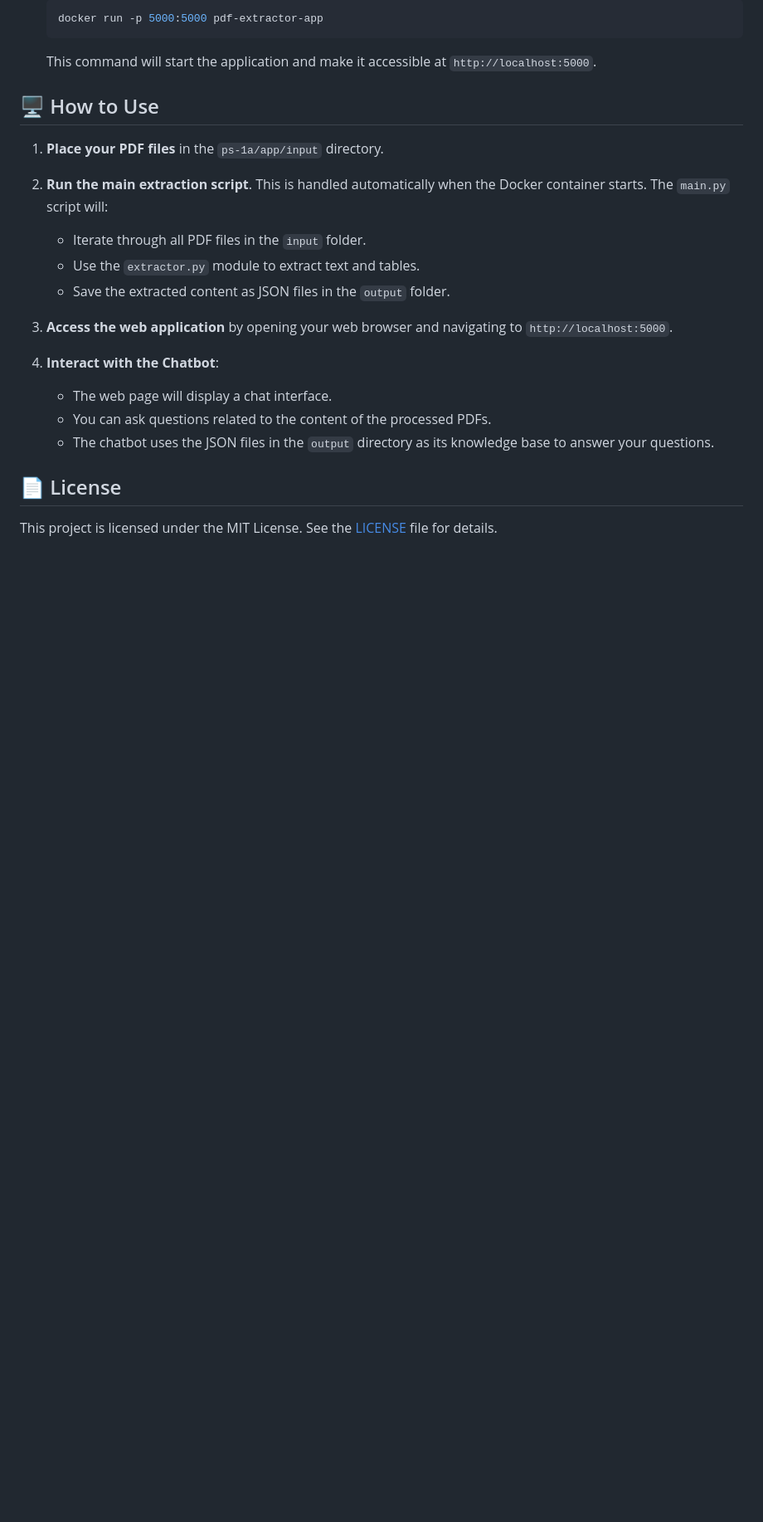
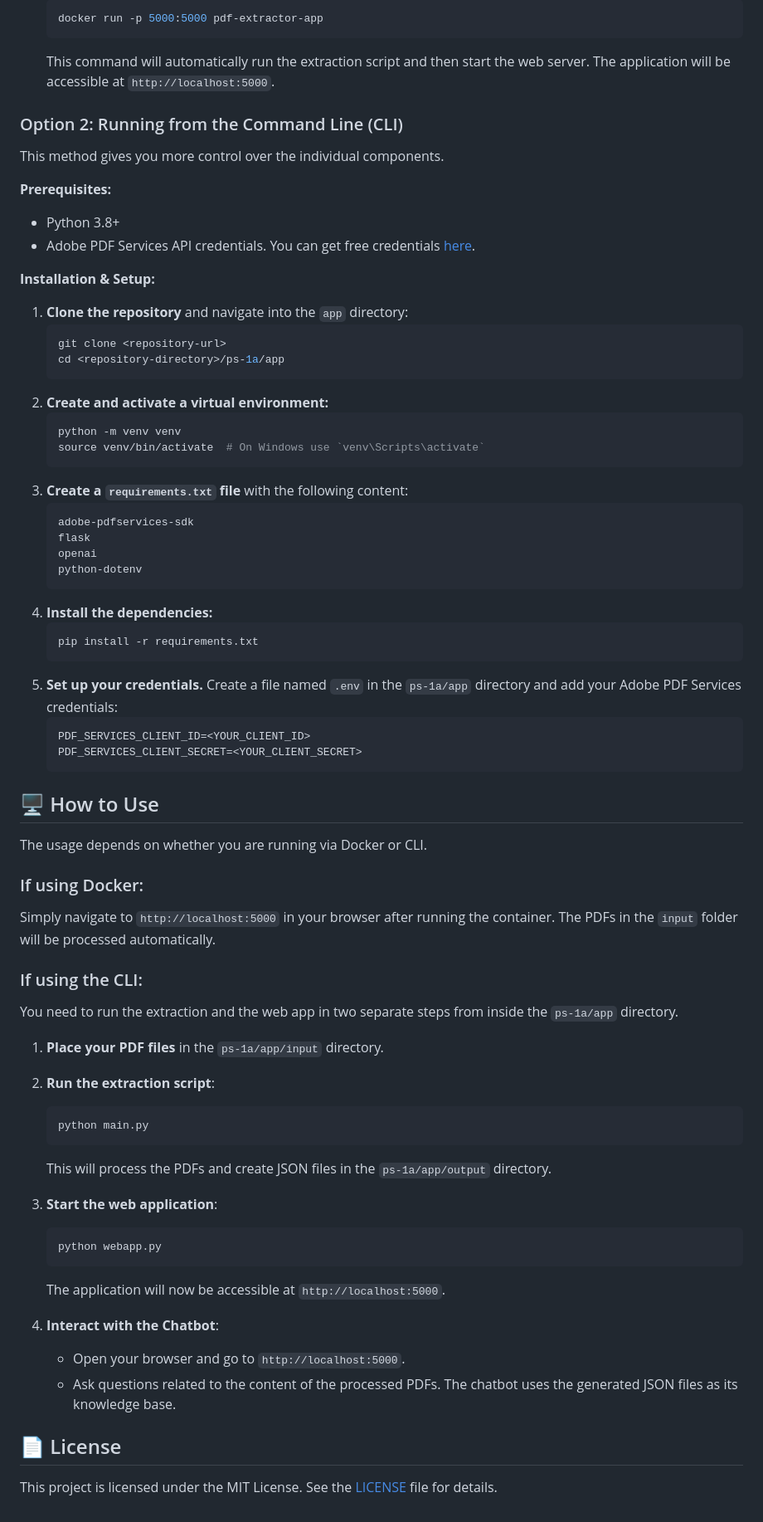
Before and after one commit to tubakhxn/Adobe-India-Hackathon25_1A, a Markdown page: README.md, the part around the change printed below. Shown: that part at 83% size. Drawn GitHub-style; blank space fills up the shorter version.

````diff
--- a/README.md
+++ b/README.md
@@ -49,23 +53,71 @@ ps-1a/
     ```bash
     docker run -p 5000:5000 pdf-extractor-app
     ```
-    This command will start the application and make it accessible at `http://localhost:5000`.
+    This command will automatically run the extraction script and then start the web server. The application will be accessible at `http://localhost:5000`.
+
+### Option 2: Running from the Command Line (CLI)
+
+This method gives you more control over the individual components.
+
+**Prerequisites:**
+* Python 3.8+
+* Adobe PDF Services API credentials. You can get free credentials [here](https://developer.adobe.com/document-services/docs/overview/pdf-services-api/credentials/).
+
+**Installation & Setup:**
+1.  **Clone the repository** and navigate into the `app` directory:
+    ```bash
+    git clone <repository-url>
+    cd <repository-directory>/ps-1a/app
+    ```
+2.  **Create and activate a virtual environment:**
+    ```bash
+    python -m venv venv
+    source venv/bin/activate  # On Windows use `venv\Scripts\activate`
+    ```
+3.  **Create a `requirements.txt` file** with the following content:
+    ```
+    adobe-pdfservices-sdk
+    flask
+    openai
+    python-dotenv
+    ```
+4.  **Install the dependencies:**
+    ```bash
+    pip install -r requirements.txt
+    ```
+5.  **Set up your credentials.** Create a file named `.env` in the `ps-1a/app` directory and add your Adobe PDF Services credentials:
+    ```
+    PDF_SERVICES_CLIENT_ID=<YOUR_CLIENT_ID>
+    PDF_SERVICES_CLIENT_SECRET=<YOUR_CLIENT_SECRET>
+    ```
 
 ## 🖥️ How to Use
 
+The usage depends on whether you are running via Docker or CLI.
+
+### If using Docker:
+Simply navigate to `http://localhost:5000` in your browser after running the container. The PDFs in the `input` folder will be processed automatically.
+
+### If using the CLI:
+You need to run the extraction and the web app in two separate steps from inside the `ps-1a/app` directory.
+
 1.  **Place your PDF files** in the `ps-1a/app/input` directory.
 
-2.  **Run the main extraction script**. This is handled automatically when the Docker container starts. The `main.py` script will:
-    * Iterate through all PDF files in the `input` folder.
-    * Use the `extractor.py` module to extract text and tables.
-    * Save the extracted content as JSON files in the `output` folder.
+2.  **Run the extraction script**:
+    ```bash
+    python main.py
+    ```
+    This will process the PDFs and create JSON files in the `ps-1a/app/output` directory.
 
-3.  **Access the web application** by opening your web browser and navigating to `http://localhost:5000`.
+3.  **Start the web application**:
+    ```bash
+    python webapp.py
+    ```
+    The application will now be accessible at `http://localhost:5000`.
 
 4.  **Interact with the Chatbot**:
-    * The web page will display a chat interface.
-    * You can ask questions related to the content of the processed PDFs.
-    * The chatbot uses the JSON files in the `output` directory as its knowledge base to answer your questions.
+    * Open your browser and go to `http://localhost:5000`.
+    * Ask questions related to the content of the processed PDFs. The chatbot uses the generated JSON files as its knowledge base.
 
 ## 📄 License
 
````
Also changed, not shown: other parts of README.md (+17 -13 lines).
